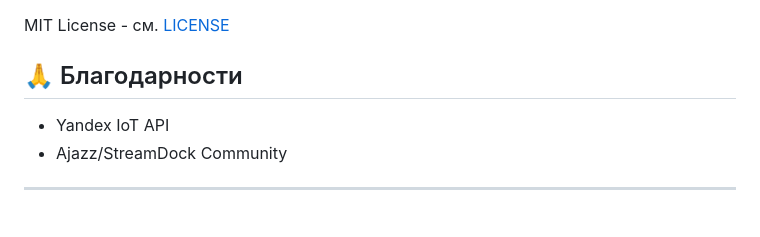
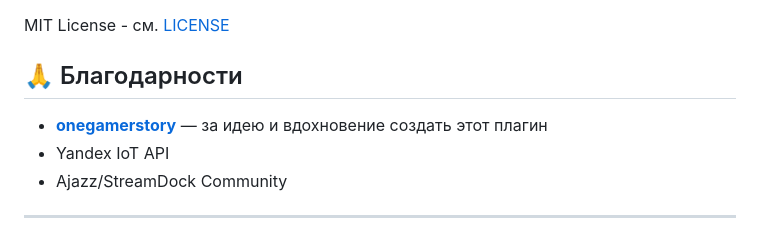
Before and after one commit to qwertyonek/yandex-smarthome-ajazz-plugin, a Markdown page: README.md, the part around the change. Rendered like a GitHub page.

Commit message:
Add thanks to onegamerstory for inspiration

```diff
--- a/README.md
+++ b/README.md
@@ -87,6 +87,7 @@ MIT License - см. [LICENSE](LICENSE)
 
 ## 🙏 Благодарности
 
+- **[onegamerstory](https://github.com/onegamerstory)** — за идею и вдохновение создать этот плагин
 - Yandex IoT API
 - Ajazz/StreamDock Community
 
```
